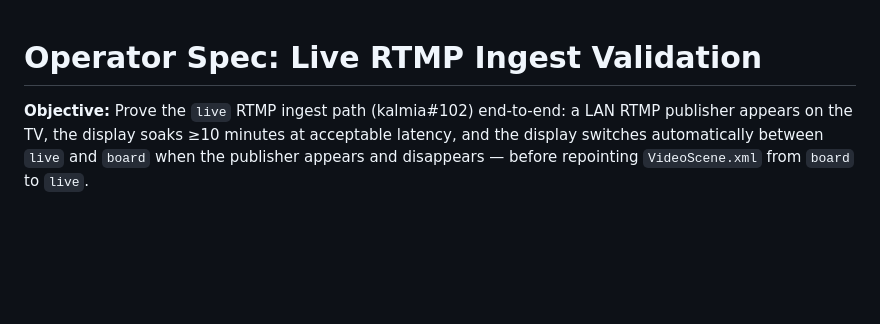
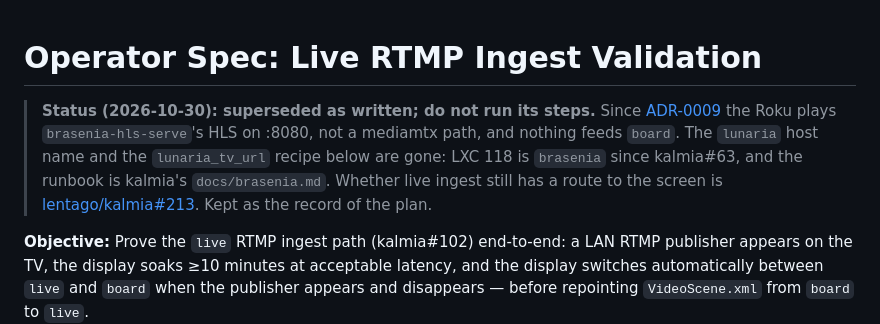
Before and after one commit to lentago/brasenia, a Markdown page: docs/live-ingest-spec.md, the part around the change. Rendered like a GitHub page; blank space fills up the shorter version.

Commit message:
Answer #108 review: mark the live-ingest spec superseded; current runtime list in CLAUDE.md
Co-Authored-By: Claude Opus 5.5 <noreply@anthropic.com>

```diff
--- a/docs/live-ingest-spec.md
+++ b/docs/live-ingest-spec.md
@@ -1,4 +1,13 @@
 # Operator Spec: Live RTMP Ingest Validation
+
+> **Status (2026-10-30): superseded as written; do not run its steps.** Since
+> [ADR-0009](adr/0009-office-roku-4k-hevc-over-ffmpeg-hls.md) the Roku plays
+> `brasenia-hls-serve`'s HLS on :8080, not a mediamtx path, and nothing feeds
+> `board`. The `lunaria` host name and the `lunaria_tv_url` recipe below are
+> gone: LXC 118 is `brasenia` since kalmia#63, and the runbook is kalmia's
+> `docs/brasenia.md`. Whether live ingest still has a route to the screen is
+> [lentago/kalmia#213](https://github.com/lentago/kalmia/issues/213). Kept as
+> the record of the plan.
 
 **Objective:** Prove the `live` RTMP ingest path (kalmia#102) end-to-end:
 a LAN RTMP publisher appears on the TV, the display soaks ≥10 minutes at
```
Also changed, not shown: CLAUDE.md (+1 -1 lines).
